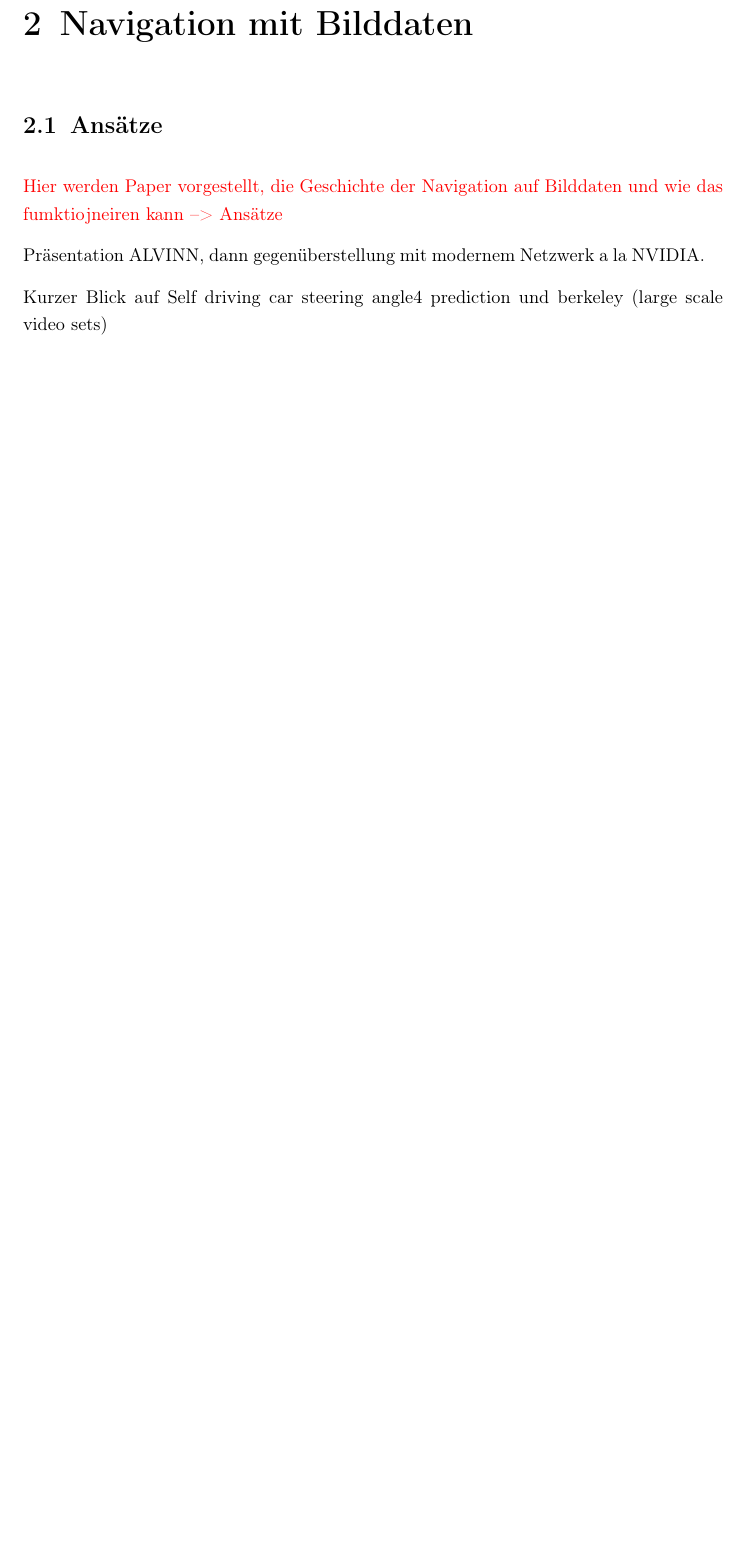
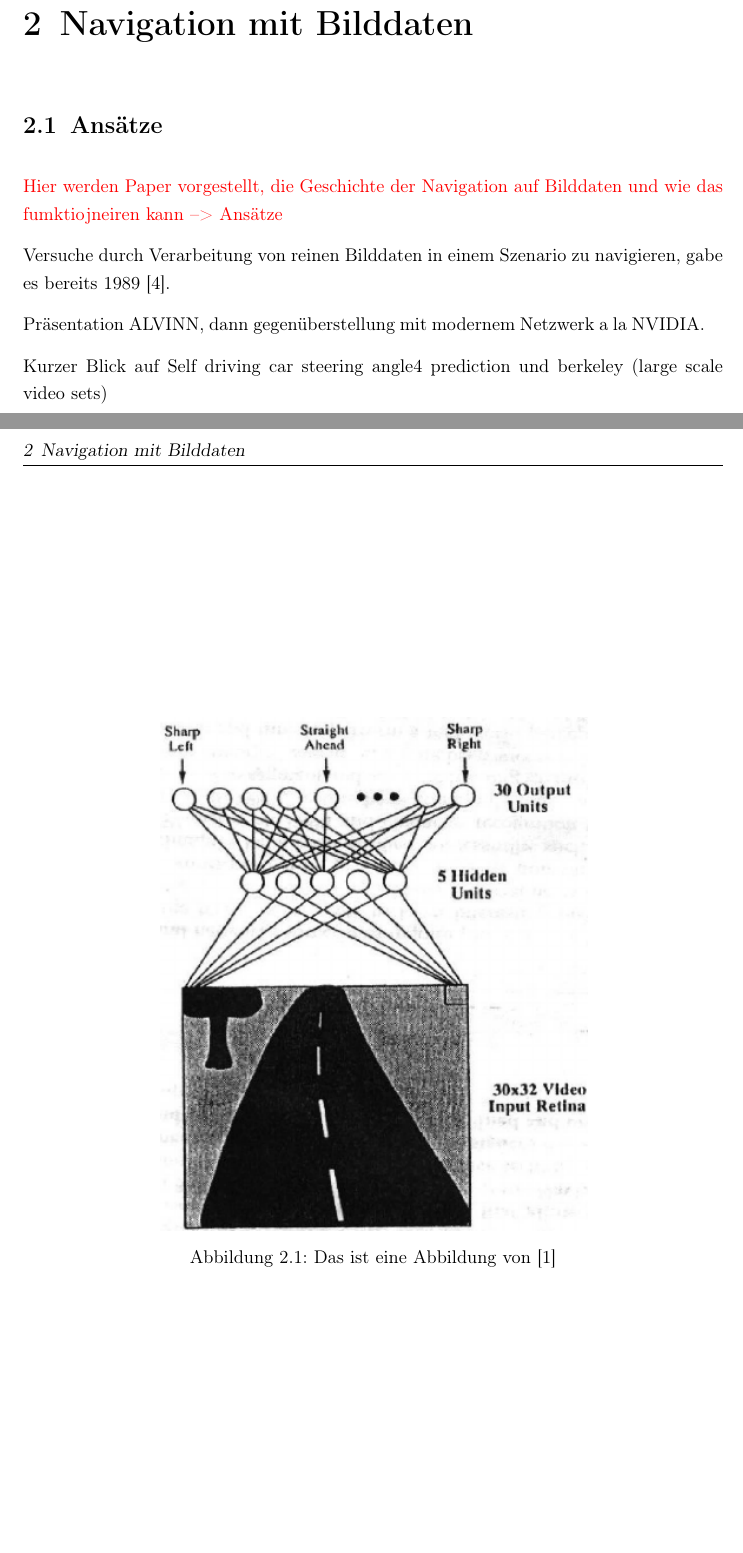
Before and after one commit to robertrslr/ba-cnn-steering, a LaTeX thesis (Latex/template-latex_thesis/RR_thesis/thesis.tex, which reads Latex/template-latex_thesis/RR_thesis/chapters/2-Navigation-mit-Bilddaten.tex): part of page 8 of 17 before the commit and two parts of pages 8 and 9 of 18 after it, the two joined at a grey line, cut so that both start at the same text, the shorter picture padded with empty space. Compiled offline with pdfLaTeX.

Commit message:
work on thesis

```diff
--- a/Latex/template-latex_thesis/RR_thesis/chapters/2-Navigation-mit-Bilddaten.tex
+++ b/Latex/template-latex_thesis/RR_thesis/chapters/2-Navigation-mit-Bilddaten.tex
@@ -6,6 +6,16 @@
 \section{Ansätze}
 \note{Hier werden Paper vorgestellt, die Geschichte der Navigation auf Bilddaten und wie das fumktiojneiren kann --> Ansätze}
 
+Versuche durch Verarbeitung von reinen Bilddaten in einem Szenario zu navigieren, gabe es bereits 1989 \cite{pomerleau1989alvinn}.
+
+
+\begin{figure}
+	\centering
+	\includegraphics[scale=0.7]{figures/Architecture-ALVINN.png}
+	\caption{Das ist eine Abbildung von \cite{Architecture-ALVINN}}
+	\label{img:ALVINN}
+\end{figure}
+
  Präsentation ALVINN, dann gegenüberstellung mit modernem Netzwerk a la NVIDIA.
 
 Kurzer Blick auf  Self driving car steering angle4 prediction und berkeley (large scale video sets)
--- a/Latex/template-latex_thesis/RR_thesis/thesis.tex
+++ b/Latex/template-latex_thesis/RR_thesis/thesis.tex
@@ -8,8 +8,12 @@
 ]{scrreprt}
 \usepackage{../style/thesisstyle}
 
+%---------------------------------------
+\usepackage{url}
+
+
 \newcommand\note[1]{\textcolor{red}{#1}} % text within the \note command will be red (implicating a TODO)
-
+%---------------------------------------
 \makeglossaries           % create all glossary entries (remember: run makeglossaries manually)
 \loadglsentries{thesisglossaries.tex}  % load acronym, symbol and glossarie entries
 
```
Also changed, not shown: Latex/template-latex_thesis/RR_thesis/configuration/configuration.tex (+1 -9 lines), Latex/template-latex_thesis/RR_thesis/literature.bib (+8 -0 lines), Latex/template-latex_thesis/RR_thesis/figures/Architecture-ALVINN.png (added), Latex/template-latex_thesis/RR_thesis/thesis.bbl, Latex/template-latex_thesis/RR_thesis/thesis.pdf, Latex/template-latex_thesis/RR_thesis/thesis1.bbl (added), Latex/template-latex_thesis/RR_thesis/thesis.tex (1 more changed lines), 13 other files.
